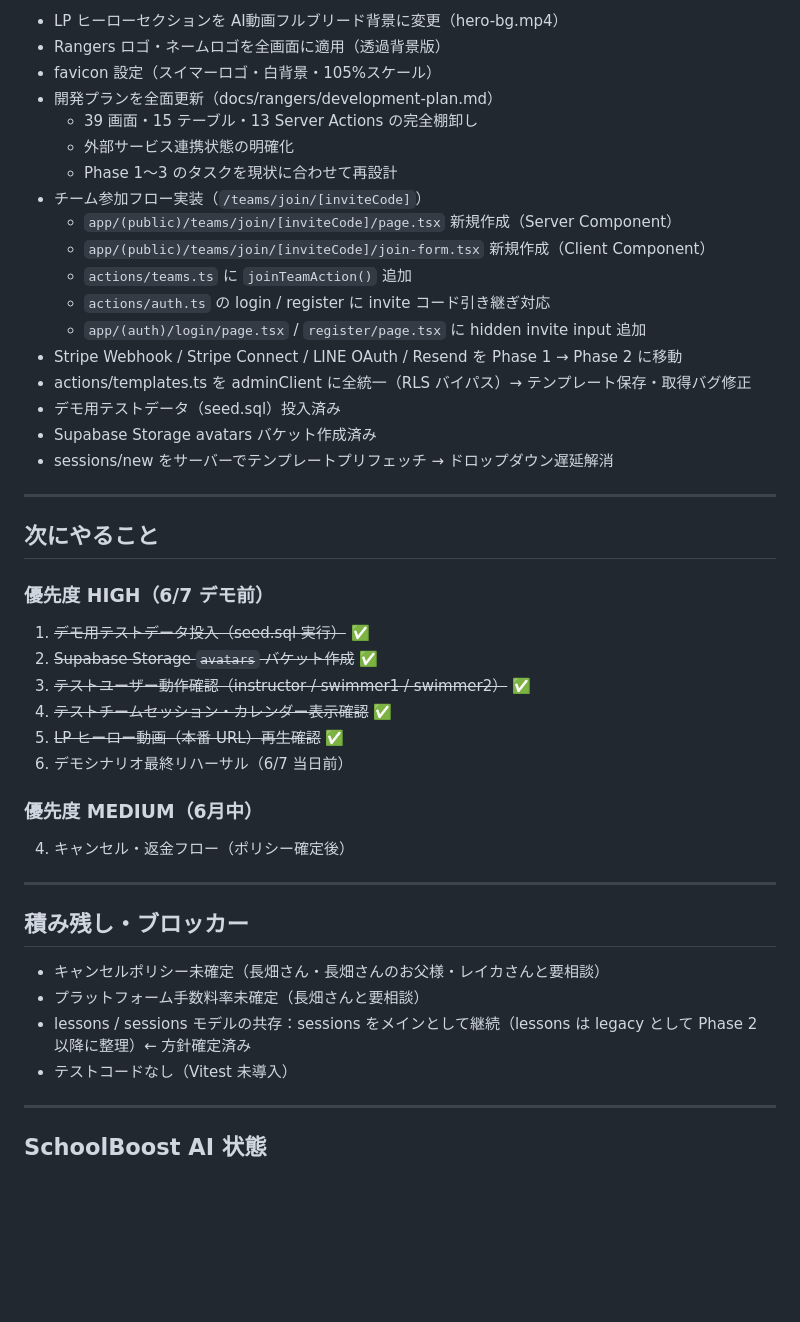
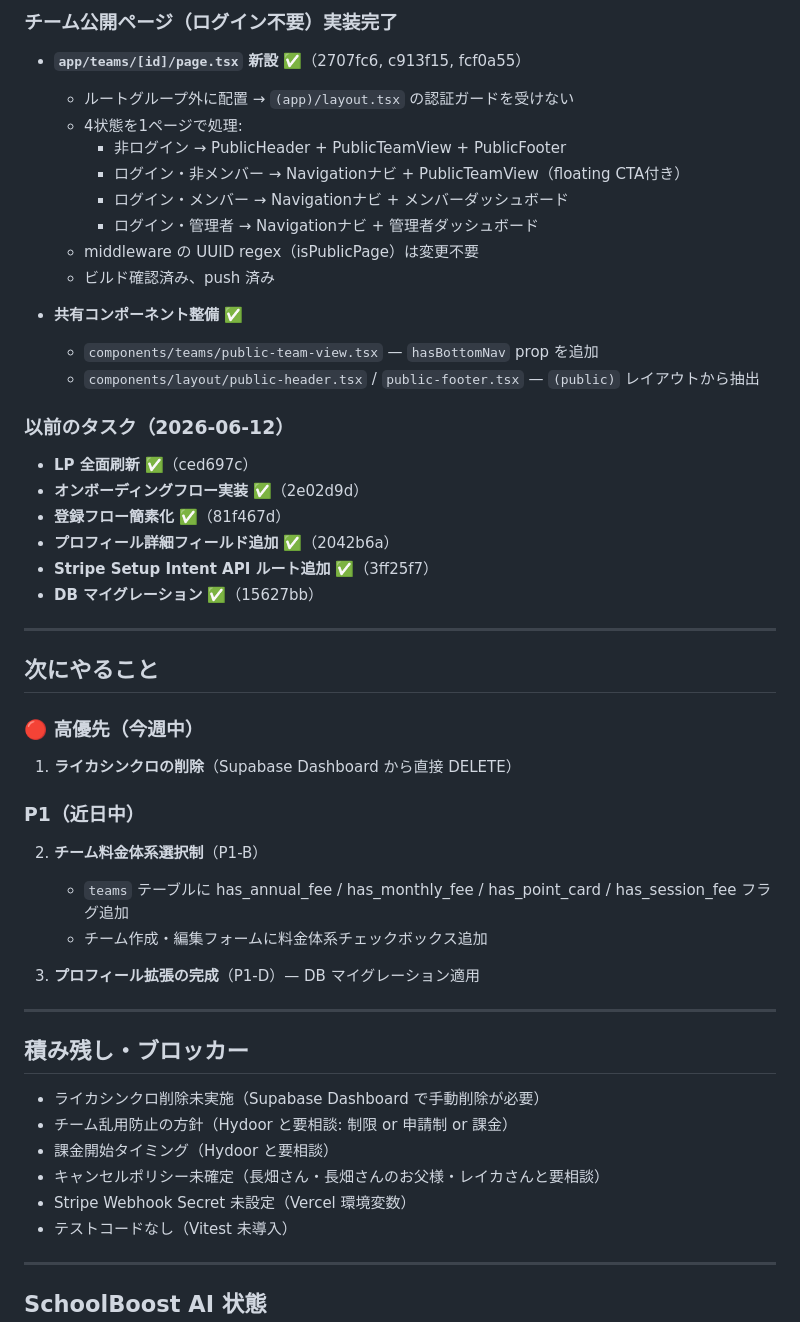
Before and after one commit to ktomoyuki0227/swim-os, a Markdown page: docs/status.md, the part around one of its changes. Rendered like a GitHub page; blank space fills up the shorter version.

Commit message:
docs: status.md 更新 — チーム公開ページ実装完了（2026-06-17）

```diff
--- a/docs/status.md
+++ b/docs/status.md
@@ -52,45 +52,54 @@
 
-- LP ヒーローセクションを AI動画フルブリード背景に変更（hero-bg.mp4）
-- Rangers ロゴ・ネームロゴを全画面に適用（透過背景版）
-- favicon 設定（スイマーロゴ・白背景・105%スケール）
-- 開発プランを全面更新（docs/rangers/development-plan.md）
-  - 39 画面・15 テーブル・13 Server Actions の完全棚卸し
-  - 外部サービス連携状態の明確化
-  - Phase 1〜3 のタスクを現状に合わせて再設計
-- チーム参加フロー実装（`/teams/join/[inviteCode]`）
-  - `app/(public)/teams/join/[inviteCode]/page.tsx` 新規作成（Server Component）
-  - `app/(public)/teams/join/[inviteCode]/join-form.tsx` 新規作成（Client Component）
-  - `actions/teams.ts` に `joinTeamAction()` 追加
-  - `actions/auth.ts` の login / register に invite コード引き継ぎ対応
-  - `app/(auth)/login/page.tsx` / `register/page.tsx` に hidden invite input 追加
-- Stripe Webhook / Stripe Connect / LINE OAuth / Resend を Phase 1 → Phase 2 に移動
-- actions/templates.ts を adminClient に全統一（RLS バイパス）→ テンプレート保存・取得バグ修正
-- デモ用テストデータ（seed.sql）投入済み
-- Supabase Storage avatars バケット作成済み
-- sessions/new をサーバーでテンプレートプリフェッチ → ドロップダウン遅延解消
+### チーム公開ページ（ログイン不要）実装完了
+
+- **`app/teams/[id]/page.tsx` 新設** ✅（2707fc6, c913f15, fcf0a55）
+  - ルートグループ外に配置 → `(app)/layout.tsx` の認証ガードを受けない
+  - 4状態を1ページで処理:
+    - 非ログイン → PublicHeader + PublicTeamView + PublicFooter
+    - ログイン・非メンバー → Navigationナビ + PublicTeamView（floating CTA付き）
+    - ログイン・メンバー → Navigationナビ + メンバーダッシュボード
+    - ログイン・管理者 → Navigationナビ + 管理者ダッシュボード
+  - middleware の UUID regex（isPublicPage）は変更不要
+  - ビルド確認済み、push 済み
+
+- **共有コンポーネント整備** ✅
+  - `components/teams/public-team-view.tsx` — `hasBottomNav` prop を追加
+  - `components/layout/public-header.tsx` / `public-footer.tsx` — `(public)` レイアウトから抽出
+
+### 以前のタスク（2026-06-12）
+
+- **LP 全面刷新** ✅（ced697c）
+- **オンボーディングフロー実装** ✅（2e02d9d）
+- **登録フロー簡素化** ✅（81f467d）
+- **プロフィール詳細フィールド追加** ✅（2042b6a）
+- **Stripe Setup Intent API ルート追加** ✅（3ff25f7）
+- **DB マイグレーション** ✅（15627bb）
 
 ---
 
 ## 次にやること
 
-### 優先度 HIGH（6/7 デモ前）
-1. ~~デモ用テストデータ投入（seed.sql 実行）~~ ✅
-2. ~~Supabase Storage `avatars` バケット作成~~ ✅
-3. ~~テストユーザー動作確認（instructor / swimmer1 / swimmer2）~~ ✅
-4. ~~テストチームセッション・カレンダー表示確認~~ ✅
-5. ~~LP ヒーロー動画（本番 URL）再生確認~~ ✅
-6. デモシナリオ最終リハーサル（6/7 当日前）
+### 🔴 高優先（今週中）
 
-### 優先度 MEDIUM（6月中）
-4. キャンセル・返金フロー（ポリシー確定後）
+1. **ライカシンクロの削除**（Supabase Dashboard から直接 DELETE）
+
+### P1（近日中）
+
+2. **チーム料金体系選択制**（P1-B）
+   - `teams` テーブルに has_annual_fee / has_monthly_fee / has_point_card / has_session_fee フラグ追加
+   - チーム作成・編集フォームに料金体系チェックボックス追加
+
+3. **プロフィール拡張の完成**（P1-D）— DB マイグレーション適用
 
 ---
 
 ## 積み残し・ブロッカー
 
+- ライカシンクロ削除未実施（Supabase Dashboard で手動削除が必要）
+- チーム乱用防止の方針（Hydoor と要相談: 制限 or 申請制 or 課金）
+- 課金開始タイミング（Hydoor と要相談）
 - キャンセルポリシー未確定（長畑さん・長畑さんのお父様・レイカさんと要相談）
-- プラットフォーム手数料率未確定（長畑さんと要相談）
-- lessons / sessions モデルの共存：sessions をメインとして継続（lessons は legacy として Phase 2 以降に整理）← 方針確定済み
+- Stripe Webhook Secret 未設定（Vercel 環境変数）
 - テストコードなし（Vitest 未導入）
 
 ---
```
Also changed, not shown: other parts of docs/status.md (+2 -2 lines).
